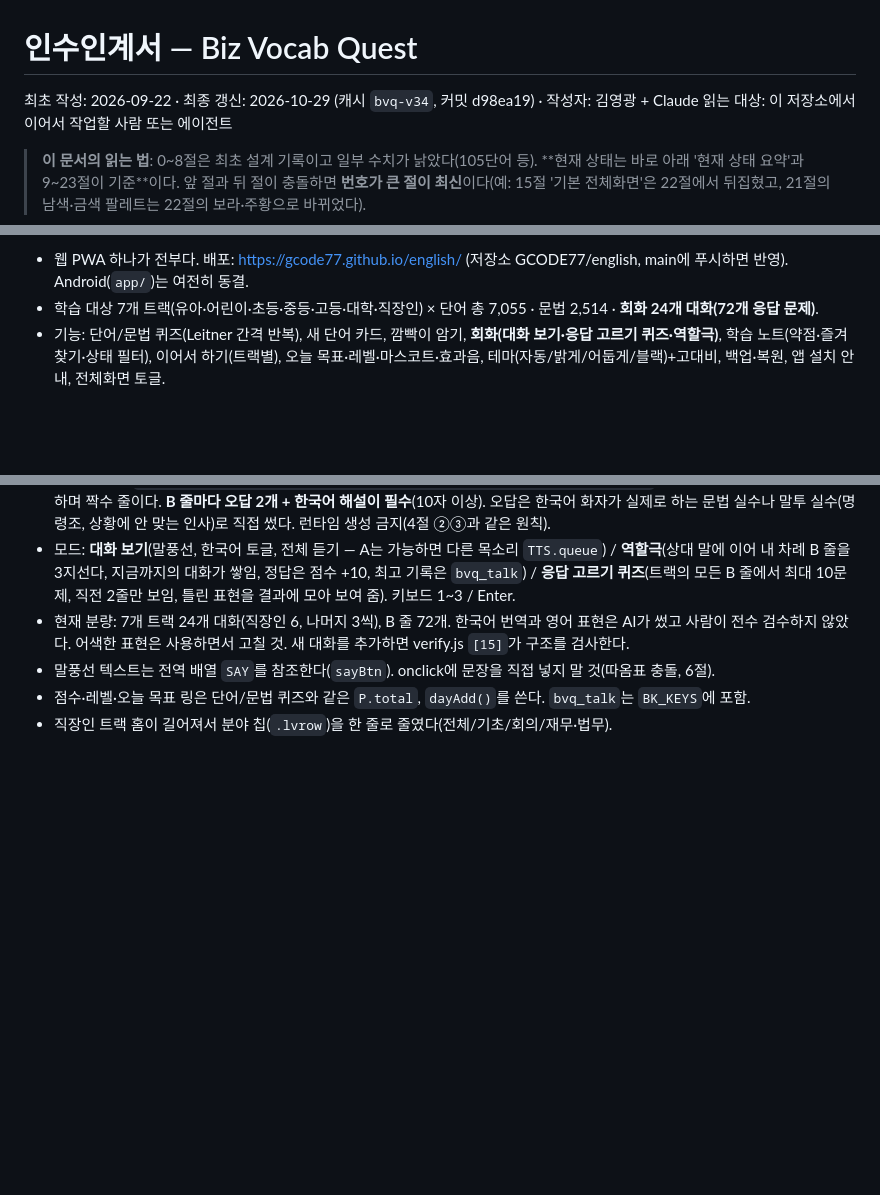
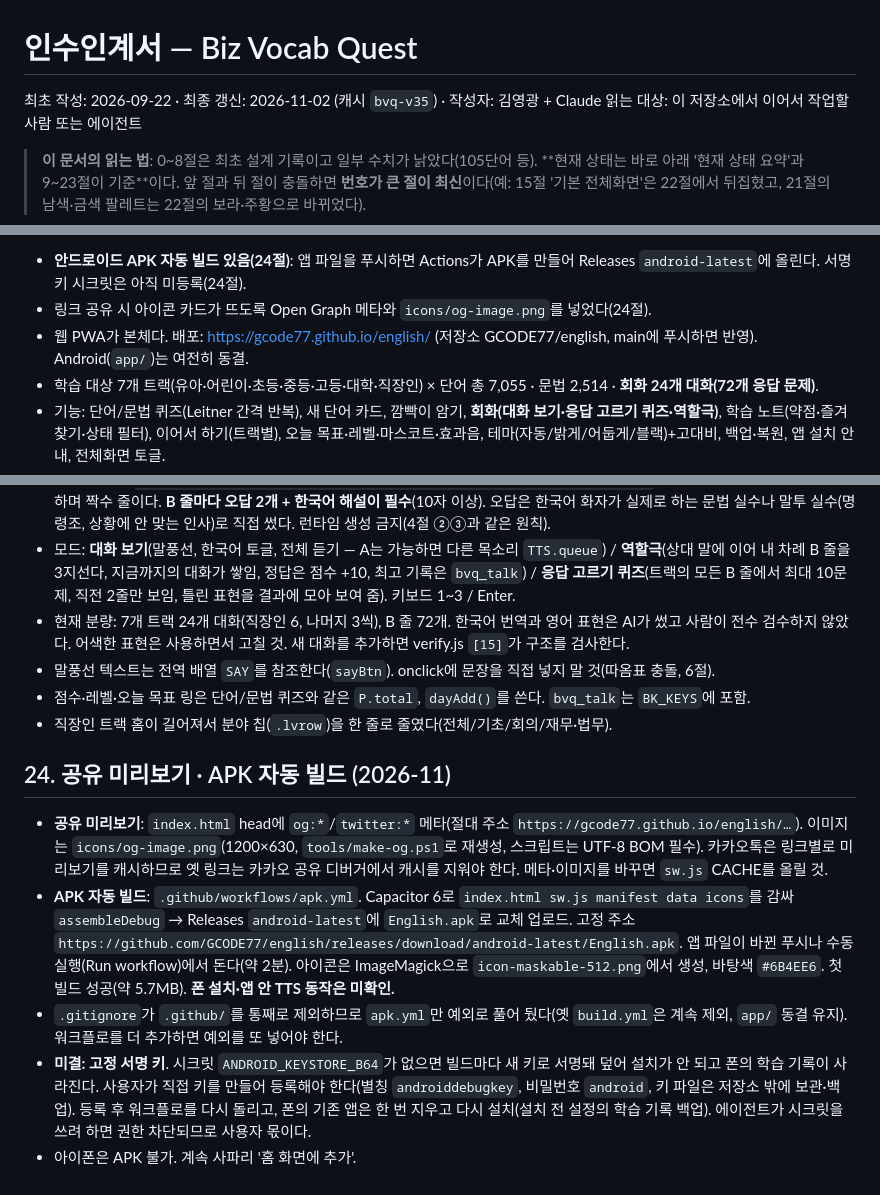
Before and after one commit to GCODE77/english, a Markdown page: HANDOFF.md, 3 parts joined by grey strips. Drawn GitHub-style; blank space fills up the shorter version.

Commit message:
인수인계서 갱신: 공유 미리보기, APK 자동 빌드, 서명 키 미결
Co-Authored-By: Claude Sonnet 5.5 <noreply@anthropic.com>

```diff
--- a/HANDOFF.md
+++ b/HANDOFF.md
@@ -1,6 +1,6 @@
 # 인수인계서 — Biz Vocab Quest
 
-최초 작성: 2026-09-22 · 최종 갱신: 2026-10-29 (캐시 `bvq-v34`, 커밋 d98ea19) · 작성자: 김영광 + Claude
+최초 작성: 2026-09-22 · 최종 갱신: 2026-11-02 (캐시 `bvq-v35`) · 작성자: 김영광 + Claude
 읽는 대상: 이 저장소에서 이어서 작업할 사람 또는 에이전트
 
 > **이 문서의 읽는 법**: 0~8절은 최초 설계 기록이고 일부 수치가 낡았다(105단어 등). **현재 상태는 바로 아래 '현재 상태 요약'과 9~23절이 기준**이다. 앞 절과 뒤 절이 충돌하면 **번호가 큰 절이 최신**이다(예: 15절 '기본 전체화면'은 22절에서 뒤집혔고, 21절의 남색·금색 팔레트는 22절의 보라·주황으로 바뀌었다).
@@ -9,5 +9,7 @@
 
-- 웹 PWA 하나가 전부다. 배포: https://gcode77.github.io/english/ (저장소 GCODE77/english, main에 푸시하면 반영). Android(`app/`)는 여전히 동결.
+- **안드로이드 APK 자동 빌드 있음(24절)**: 앱 파일을 푸시하면 Actions가 APK를 만들어 Releases `android-latest`에 올린다. 서명 키 시크릿은 아직 미등록(24절).
+- 링크 공유 시 아이콘 카드가 뜨도록 Open Graph 메타와 `icons/og-image.png`를 넣었다(24절).
+- 웹 PWA가 본체다. 배포: https://gcode77.github.io/english/ (저장소 GCODE77/english, main에 푸시하면 반영). Android(`app/`)는 여전히 동결.
 - 학습 대상 7개 트랙(유아·어린이·초등·중등·고등·대학·직장인) × 단어 총 7,055 · 문법 2,514 · **회화 24개 대화(72개 응답 문제)**.
 - 기능: 단어/문법 퀴즈(Leitner 간격 반복), 새 단어 카드, 깜빡이 암기, **회화(대화 보기·응답 고르기 퀴즈·역할극)**, 학습 노트(약점·즐겨찾기·상태 필터), 이어서 하기(트랙별), 오늘 목표·레벨·마스코트·효과음, 테마(자동/밝게/어둡게/블랙)+고대비, 백업·복원, 앱 설치 안내, 전체화면 토글.
 - 디자인: 보라(주) + 주황(강조, 깜빡이 버튼) + 분홍(포인트) + 연보라 바탕. 홈은 폰 한 화면(360×700)에 들어와야 한다(16·22절).
@@ -387,3 +389,11 @@ PWA를 홈 화면에 설치하고 나면 **Android 네이티브의 존재 이유
 - 말풍선 텍스트는 전역 배열 `SAY`를 참조한다(`sayBtn`). onclick에 문장을 직접 넣지 말 것(따옴표 충돌, 6절).
 - 점수·레벨·오늘 목표 링은 단어/문법 퀴즈와 같은 `P.total`, `dayAdd()`를 쓴다. `bvq_talk`는 `BK_KEYS`에 포함.
 - 직장인 트랙 홈이 길어져서 분야 칩(`.lvrow`)을 한 줄로 줄였다(전체/기초/회의/재무·법무).
+
+## 24. 공유 미리보기 · APK 자동 빌드 (2026-11)
+
+- **공유 미리보기**: `index.html` head에 `og:*`/`twitter:*` 메타(절대 주소 `https://gcode77.github.io/english/…`). 이미지는 `icons/og-image.png`(1200×630, `tools/make-og.ps1`로 재생성, 스크립트는 UTF-8 BOM 필수). 카카오톡은 링크별로 미리보기를 캐시하므로 옛 링크는 카카오 공유 디버거에서 캐시를 지워야 한다. 메타·이미지를 바꾸면 `sw.js` CACHE를 올릴 것.
+- **APK 자동 빌드**: `.github/workflows/apk.yml`. Capacitor 6로 `index.html sw.js manifest data icons`를 감싸 `assembleDebug` → Releases `android-latest`에 `English.apk`로 교체 업로드. 고정 주소 `https://github.com/GCODE77/english/releases/download/android-latest/English.apk`. 앱 파일이 바뀐 푸시나 수동 실행(Run workflow)에서 돈다(약 2분). 아이콘은 ImageMagick으로 `icon-maskable-512.png`에서 생성, 바탕색 `#6B4EE6`. 첫 빌드 성공(약 5.7MB). **폰 설치·앱 안 TTS 동작은 미확인.**
+- `.gitignore`가 `.github/`를 통째로 제외하므로 `apk.yml`만 예외로 풀어 뒀다(옛 `build.yml`은 계속 제외, `app/` 동결 유지). 워크플로를 더 추가하면 예외를 또 넣어야 한다.
+- **미결: 고정 서명 키**. 시크릿 `ANDROID_KEYSTORE_B64`가 없으면 빌드마다 새 키로 서명돼 덮어 설치가 안 되고 폰의 학습 기록이 사라진다. 사용자가 직접 키를 만들어 등록해야 한다(별칭 `androiddebugkey`, 비밀번호 `android`, 키 파일은 저장소 밖에 보관·백업). 등록 후 워크플로를 다시 돌리고, 폰의 기존 앱은 한 번 지우고 다시 설치(설치 전 설정의 학습 기록 백업). 에이전트가 시크릿을 쓰려 하면 권한 차단되므로 사용자 몫이다.
+- 아이폰은 APK 불가. 계속 사파리 '홈 화면에 추가'.
```
Also changed, not shown: other parts of HANDOFF.md (+1 -1 lines).
